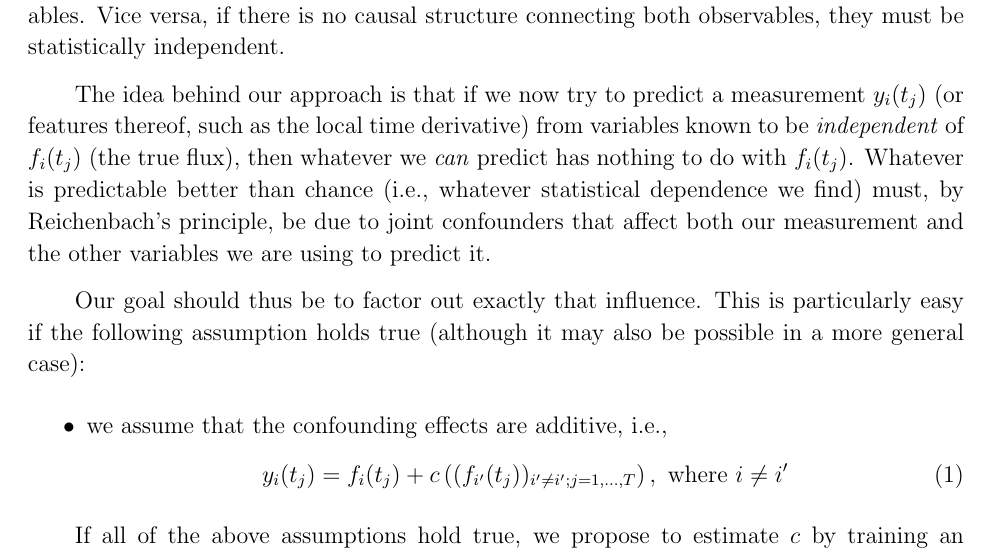
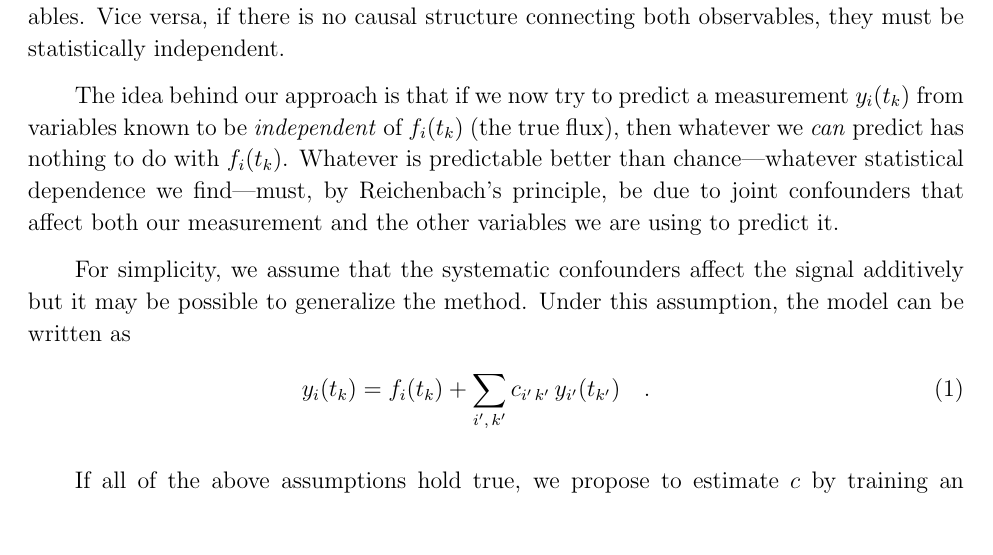
Before and after one commit to davidwhogg/SaveKepler, a LaTeX paper (whitepaper/sk.tex): part of page 6 of 9, cut so that both start at the same text, the shorter picture padded with empty space. Compiled offline with pdfLaTeX.

Commit message:
mathematical model

```diff
--- a/whitepaper/sk.tex
+++ b/whitepaper/sk.tex
@@ -291,25 +291,21 @@ Vice versa, if there is no causal structure connecting both observables, they
 must be statistically independent.
 
 The idea behind our approach is that if we now try to predict a measurement
-$y_i(t_j)$ (or features thereof, such as the local time derivative) from
-variables known to be \emph{independent} of $f_i(t_j)$ (the true flux), then
-whatever we \emph{can} predict has nothing to do with $f_i(t_j)$. Whatever is
-predictable better than chance (i.e., whatever statistical dependence we find)
-must, by Reichenbach's principle, be due to joint confounders that affect both
-our measurement and the other variables we are using to predict it.
+$y_i (t_k)$ from variables known to be \emph{independent} of $f_i (t_k)$ (the
+true flux), then whatever we \emph{can} predict has nothing to do with
+$f_i (t_k)$.
+Whatever is predictable better than chance---whatever statistical dependence
+we find---must, by Reichenbach's principle, be due to joint confounders that
+affect both our measurement and the other variables we are using to predict
+it.
 
-Our goal should thus be to factor out exactly that influence. This is
-particularly easy if the following assumption holds true (although it may
-also be possible in a more general case):
-\begin{itemize}
-\item
-we assume that the confounding effects are additive, i.e.,
-\begin{equation}
-\label{confounding}
-y_i(t_j) = f_i(t_j) + c\left( (f_{i'}(t_j))_{i'\ne i'; j=1,\dots,T}\right),
-\mbox{~where~} i\ne i'
-\end{equation}
-\end{itemize}
+For simplicity, we assume that the systematic confounders affect the signal
+additively but it may be possible to generalize the method.
+Under this assumption, the model can be written as
+\begin{eqnarray}
+y_i(t_k) = f_i (t_k) + \sum_{i^\prime,\,k^\prime} c_{i^\prime\,k^\prime}\,
+    y_{i^\prime} (t_{k^\prime}) \quad.
+\end{eqnarray}
 
 If all of the above assumptions hold true, we propose to estimate $c$ by
 training an auto-regressive model to predict $y_i(t_j)$ from
```
